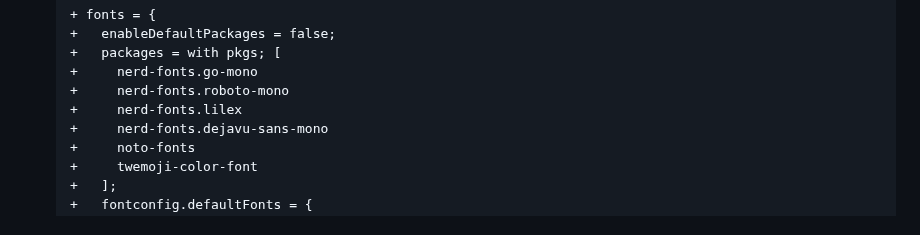
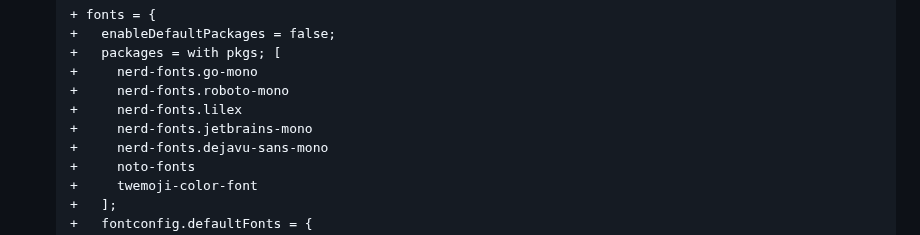
Before and after one commit to 0dpe/Linux-Journey, a Markdown page: README.md, the part around the change. Drawn GitHub-style.

```diff
--- a/README.md
+++ b/README.md
@@ -1403,6 +1403,7 @@ For Linux systems, [PipeWire](https://docs.pipewire.org/index.html "PipeWire Doc
    +     nerd-fonts.go-mono
    +     nerd-fonts.roboto-mono
    +     nerd-fonts.lilex
+   +     nerd-fonts.jetbrains-mono
    +     nerd-fonts.dejavu-sans-mono
    +     noto-fonts
    +     twemoji-color-font
```
